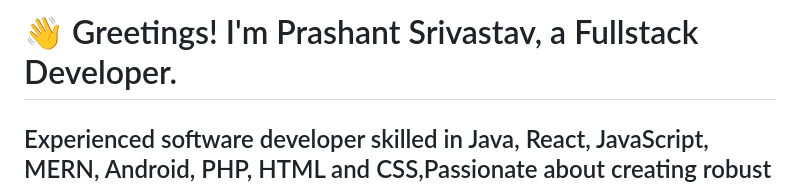
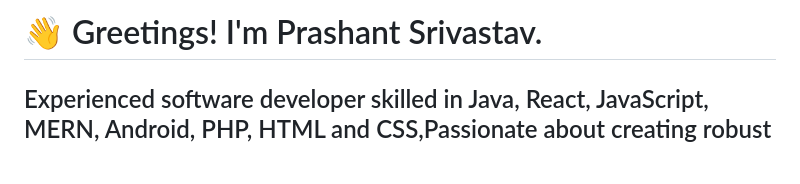
Before and after one commit to sangamprashant/sangamprashant, a Markdown page: README.md, the part around the change. Rendered like a GitHub page; blank space fills up the shorter version.

```diff
--- a/README.md
+++ b/README.md
@@ -1,4 +1,4 @@
-<h1 style="border:none" align="left">👋 Greetings! I'm Prashant Srivastav, a Fullstack Developer.</h1>
+<h1 style="border:none" align="left">👋 Greetings! I'm Prashant Srivastav.</h1>
 <h2 style="border:none" align="left">Experienced software developer skilled in Java, React, JavaScript, MERN, Android, PHP, HTML and CSS,Passionate about creating robust web and mobile application.</h2>
 
 ###
```
